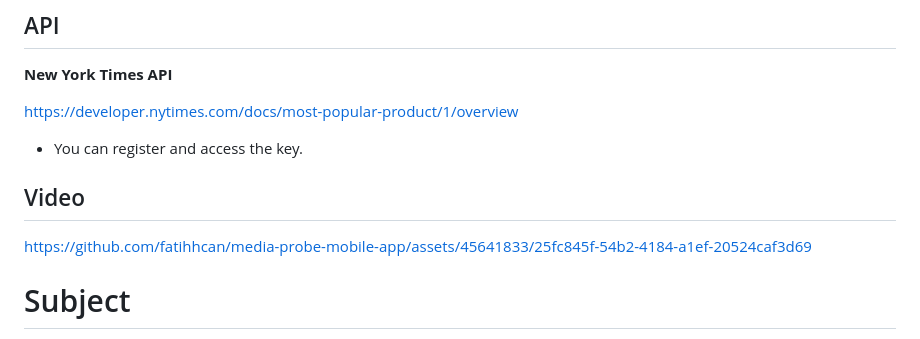
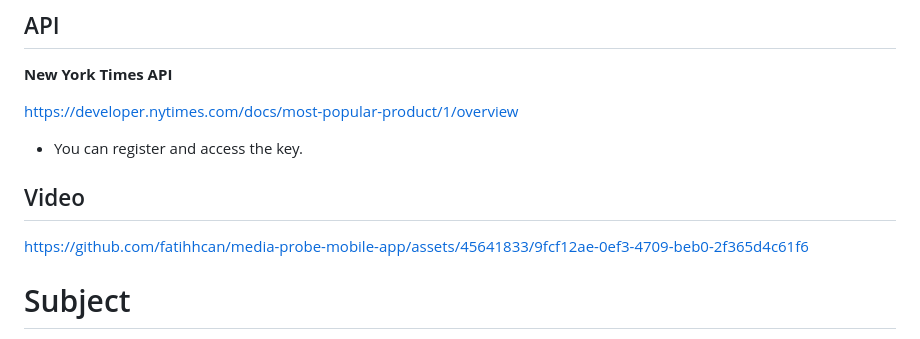
Before and after one commit to fatihhcan/media-probe-mobile-app, a Markdown page: README.md, the part around the change. GitHub-like rendering.

```diff
--- a/README.md
+++ b/README.md
@@ -6,12 +6,14 @@ It is a mobile application that shows the most popular news of the New York Time
 **New York Times API**
 
 https://developer.nytimes.com/docs/most-popular-product/1/overview
+
 - You can register and access the key.
 
 
 ## Video
 
-https://github.com/fatihhcan/media-probe-mobile-app/assets/45641833/25fc845f-54b2-4184-a1ef-20524caf3d69
+https://github.com/fatihhcan/media-probe-mobile-app/assets/45641833/9fcf12ae-0ef3-4709-beb0-2f365d4c61f6
+
 
 # Subject
 
```
